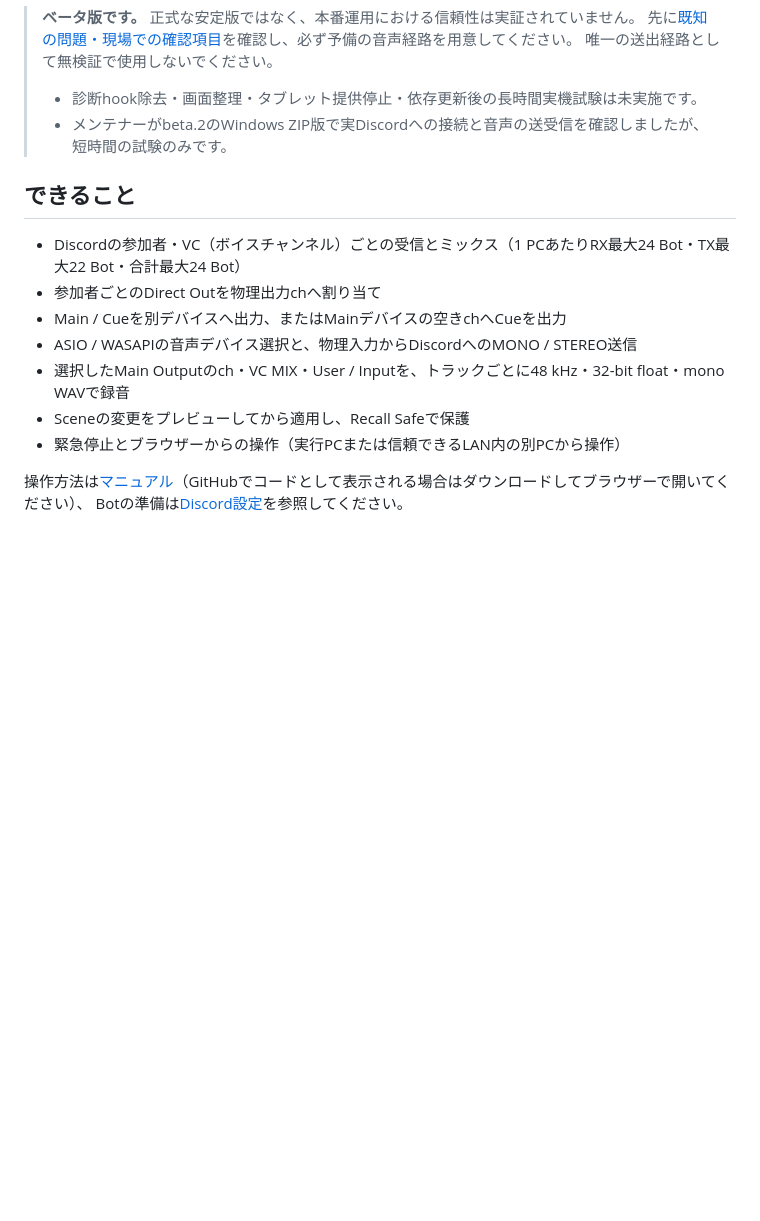
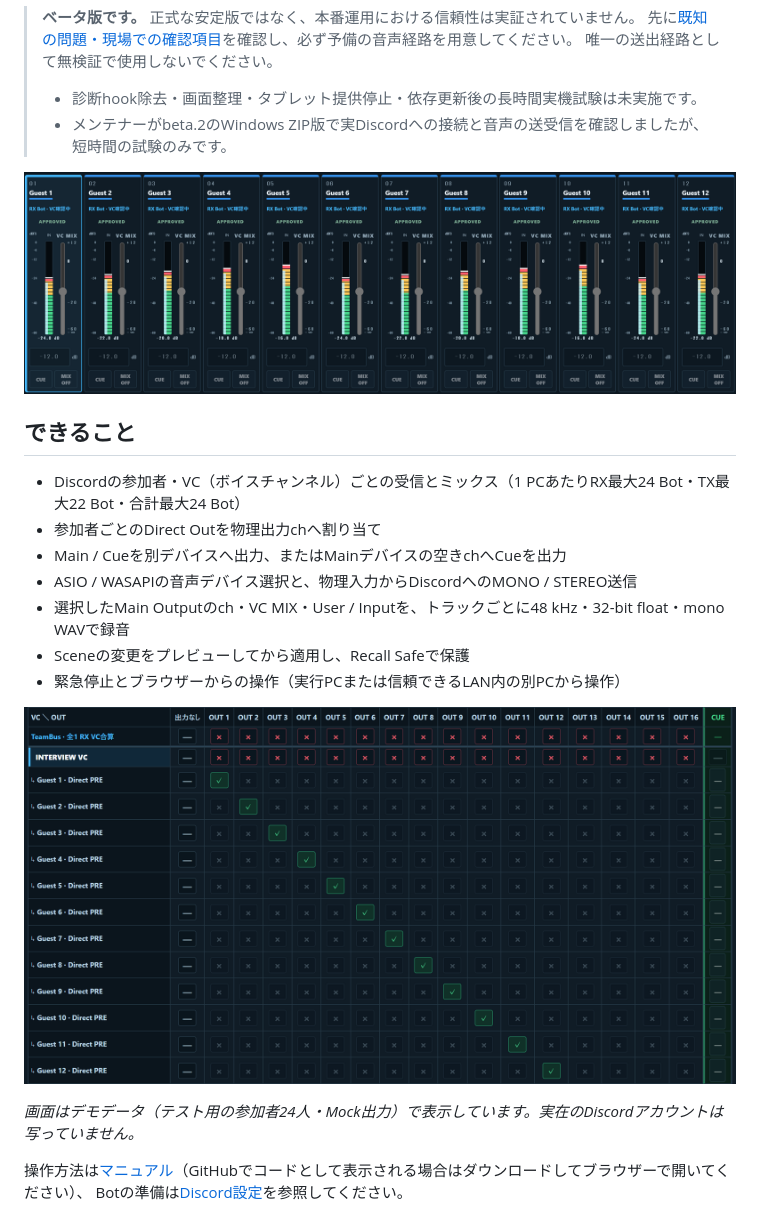
Before and after one commit to adilazkahadiko/ParaBus, a Markdown page: README.ja.md, the part around the change. Rendered like a GitHub page; pictures changed too: assets/readme/mix.png (added), assets/readme/route.png (added); blank space fills up the shorter version.

Commit message:
docs: add demo MIX and ROUTE screenshots to READMEs (#7)

```diff
--- a/README.ja.md
+++ b/README.ja.md
@@ -12,6 +12,8 @@ Discordの音声を参加者・VCごとに受信し、ミックス・録音・
 > - 診断hook除去・画面整理・タブレット提供停止・依存更新後の長時間実機試験は未実施です。
 > - メンテナーがbeta.2のWindows ZIP版で実Discordへの接続と音声の送受信を確認しましたが、短時間の試験のみです。
 
+![参加者ごとのチャンネルストリップとレベルメーターが並ぶ ParaBus の VC MIX 画面](assets/readme/mix.png)
+
 ## できること
 
 - Discordの参加者・VC（ボイスチャンネル）ごとの受信とミックス（1 PCあたりRX最大24 Bot・TX最大22 Bot・合計最大24 Bot）
@@ -21,6 +23,10 @@ Discordの音声を参加者・VCごとに受信し、ミックス・録音・
 - 選択したMain Outputのch・VC MIX・User / Inputを、トラックごとに48 kHz・32-bit float・mono WAVで録音
 - Sceneの変更をプレビューしてから適用し、Recall Safeで保護
 - 緊急停止とブラウザーからの操作（実行PCまたは信頼できるLAN内の別PCから操作）
+
+![参加者ごとの Direct Out を出力chへ割り当てた ParaBus の ROUTE 画面](assets/readme/route.png)
+
+*画面はデモデータ（テスト用の参加者24人・Mock出力）で表示しています。実在のDiscordアカウントは写っていません。*
 
 操作方法は[マニュアル](docs/manual.html)（GitHubでコードとして表示される場合はダウンロードしてブラウザーで開いてください）、
 Botの準備は[Discord設定](docs/DISCORD_RX.md)を参照してください。
```
Also changed, not shown: README.md (+6 -0 lines).
